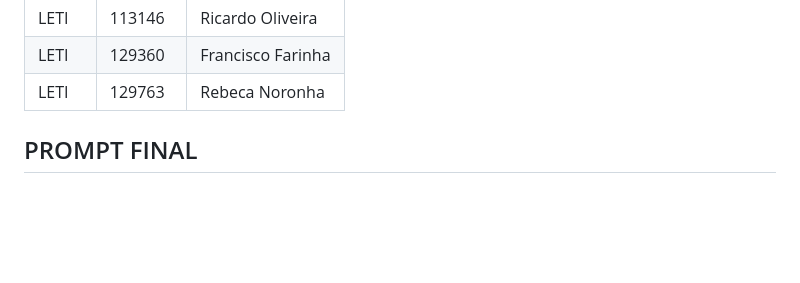
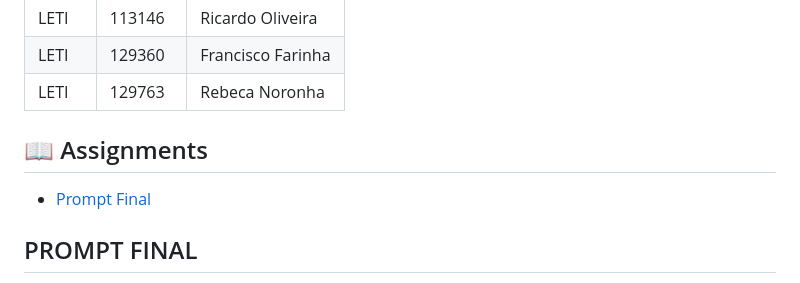
Before and after one commit to LETI-129763/Battleship2, a Markdown page: README.md, the part around the change. Rendered like a GitHub page; blank space fills up the shorter version.

Commit message:
Add assignments section to README
Added a new section for assignments in the README.

```diff
--- a/README.md
+++ b/README.md
@@ -14,6 +14,9 @@
 | LETI | 129360 | Francisco Farinha |
 | LETI | 129763 | Rebeca Noronha |
 
+
+## 📖 Assignments
+- [Prompt Final](#prompt-final)
 
 ## PROMPT FINAL
 
```
